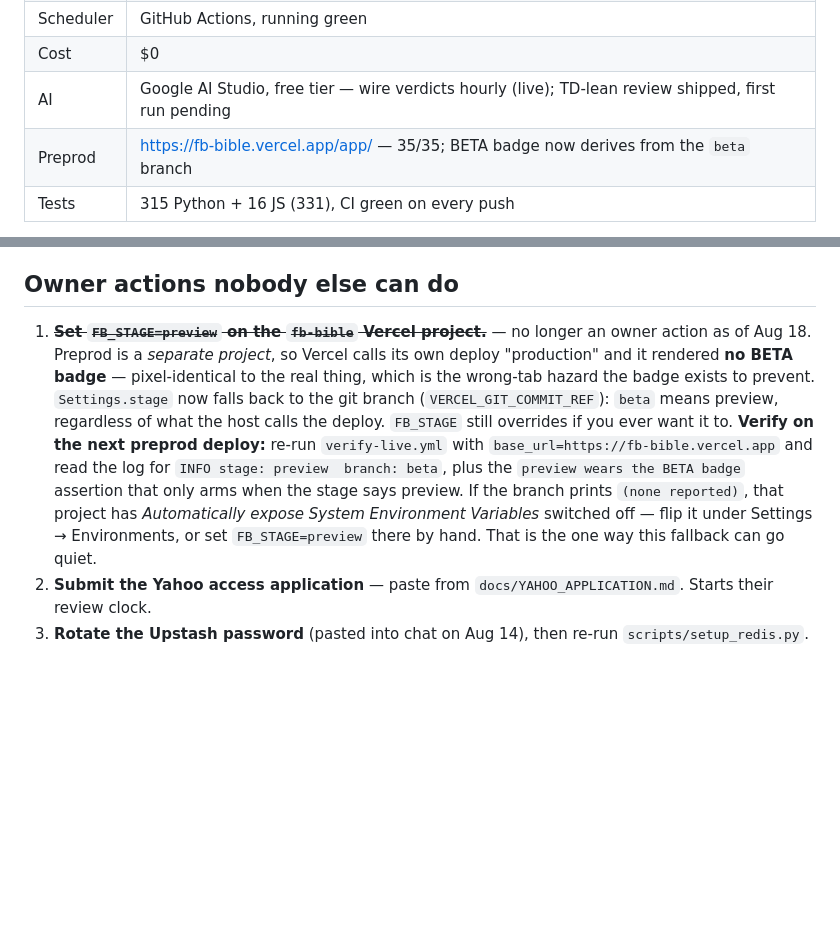
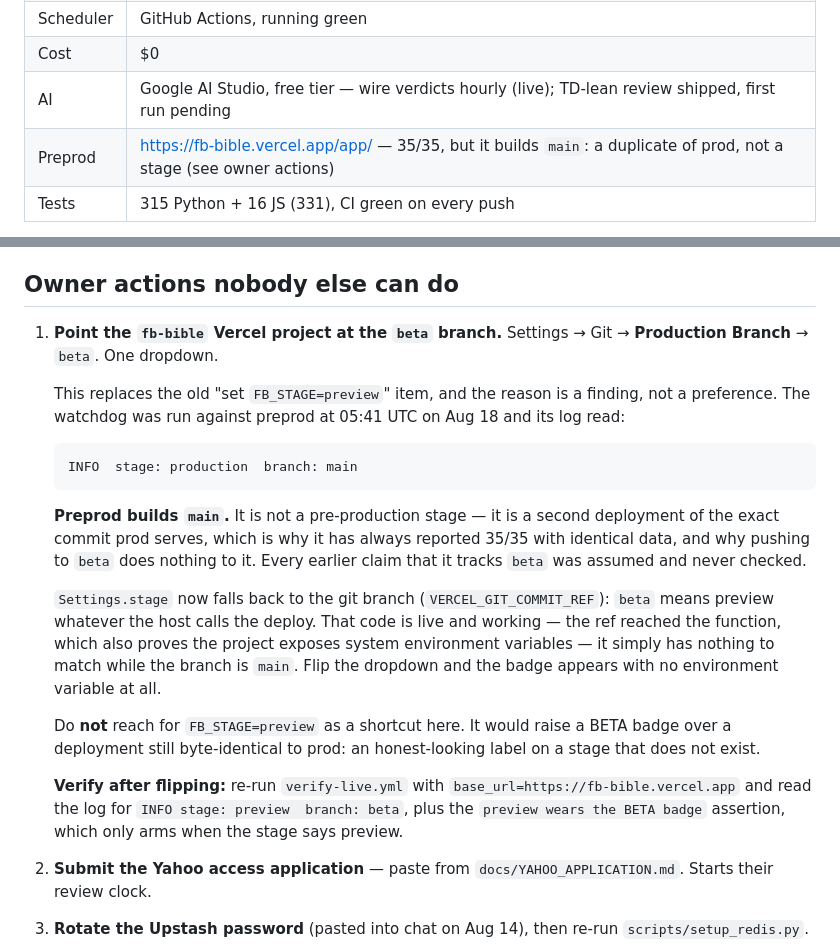
Before and after one commit to rgtorres20/FB_Bible, a Markdown page: docs/RESUME.md, 2 parts joined by grey strips. GitHub-like rendering; blank space fills up the shorter version.

```diff
--- a/docs/RESUME.md
+++ b/docs/RESUME.md
@@ -23,7 +23,7 @@ pick entry from that loop; it does not define it.
 | Scheduler | GitHub Actions, running green |
 | Cost | $0 |
 | AI | Google AI Studio, free tier — wire verdicts hourly (live); TD-lean review shipped, first run pending |
-| Preprod | <https://fb-bible.vercel.app/app/> — 35/35; BETA badge now derives from the `beta` branch |
+| Preprod | <https://fb-bible.vercel.app/app/> — 35/35, but it builds `main`: a duplicate of prod, not a stage (see owner actions) |
 | Tests | 315 Python + 16 JS (331), CI green on every push |
 
 **The stale-data problem is solved server-side.** ESPN, Yahoo, Rotowire,
@@ -303,21 +303,37 @@ and the Vegas push was skipped whenever the unrelated sync call failed.
 
 ## Owner actions nobody else can do
 
-1. ~~**Set `FB_STAGE=preview` on the `fb-bible` Vercel project.**~~ — no
-   longer an owner action as of Aug 18. Preprod is a *separate project*, so
-   Vercel calls its own deploy "production" and it rendered **no BETA
-   badge** — pixel-identical to the real thing, which is the wrong-tab
-   hazard the badge exists to prevent. `Settings.stage` now falls back to
-   the git branch (`VERCEL_GIT_COMMIT_REF`): `beta` means preview,
-   regardless of what the host calls the deploy. `FB_STAGE` still overrides
-   if you ever want it to. **Verify on the next preprod deploy:** re-run
-   `verify-live.yml` with `base_url=https://fb-bible.vercel.app` and read
-   the log for `INFO stage: preview  branch: beta`, plus the
-   `preview wears the BETA badge` assertion that only arms when the stage
-   says preview. If the branch prints `(none reported)`, that project has
-   *Automatically expose System Environment Variables* switched off — flip
-   it under Settings → Environments, or set `FB_STAGE=preview` there by
-   hand. That is the one way this fallback can go quiet.
+1. **Point the `fb-bible` Vercel project at the `beta` branch.**
+   Settings → Git → **Production Branch** → `beta`. One dropdown.
+
+   This replaces the old "set `FB_STAGE=preview`" item, and the reason is a
+   finding, not a preference. The watchdog was run against preprod at 05:41
+   UTC on Aug 18 and its log read:
+
+       INFO  stage: production  branch: main
+
+   **Preprod builds `main`.** It is not a pre-production stage — it is a
+   second deployment of the exact commit prod serves, which is why it has
+   always reported 35/35 with identical data, and why pushing to `beta`
+   does nothing to it. Every earlier claim that it tracks `beta` was
+   assumed and never checked.
+
+   `Settings.stage` now falls back to the git branch
+   (`VERCEL_GIT_COMMIT_REF`): `beta` means preview whatever the host calls
+   the deploy. That code is live and working — the ref reached the function,
+   which also proves the project exposes system environment variables — it
+   simply has nothing to match while the branch is `main`. Flip the dropdown
+   and the badge appears with no environment variable at all.
+
+   Do **not** reach for `FB_STAGE=preview` as a shortcut here. It would
+   raise a BETA badge over a deployment still byte-identical to prod: an
+   honest-looking label on a stage that does not exist.
+
+   **Verify after flipping:** re-run `verify-live.yml` with
+   `base_url=https://fb-bible.vercel.app` and read the log for
+   `INFO stage: preview  branch: beta`, plus the
+   `preview wears the BETA badge` assertion, which only arms when the stage
+   says preview.
 2. **Submit the Yahoo access application** — paste from
    `docs/YAHOO_APPLICATION.md`. Starts their review clock.
 3. **Rotate the Upstash password** (pasted into chat on Aug 14), then
```
Also changed, not shown: docs/ENVIRONMENTS.md (+30 -5 lines).
